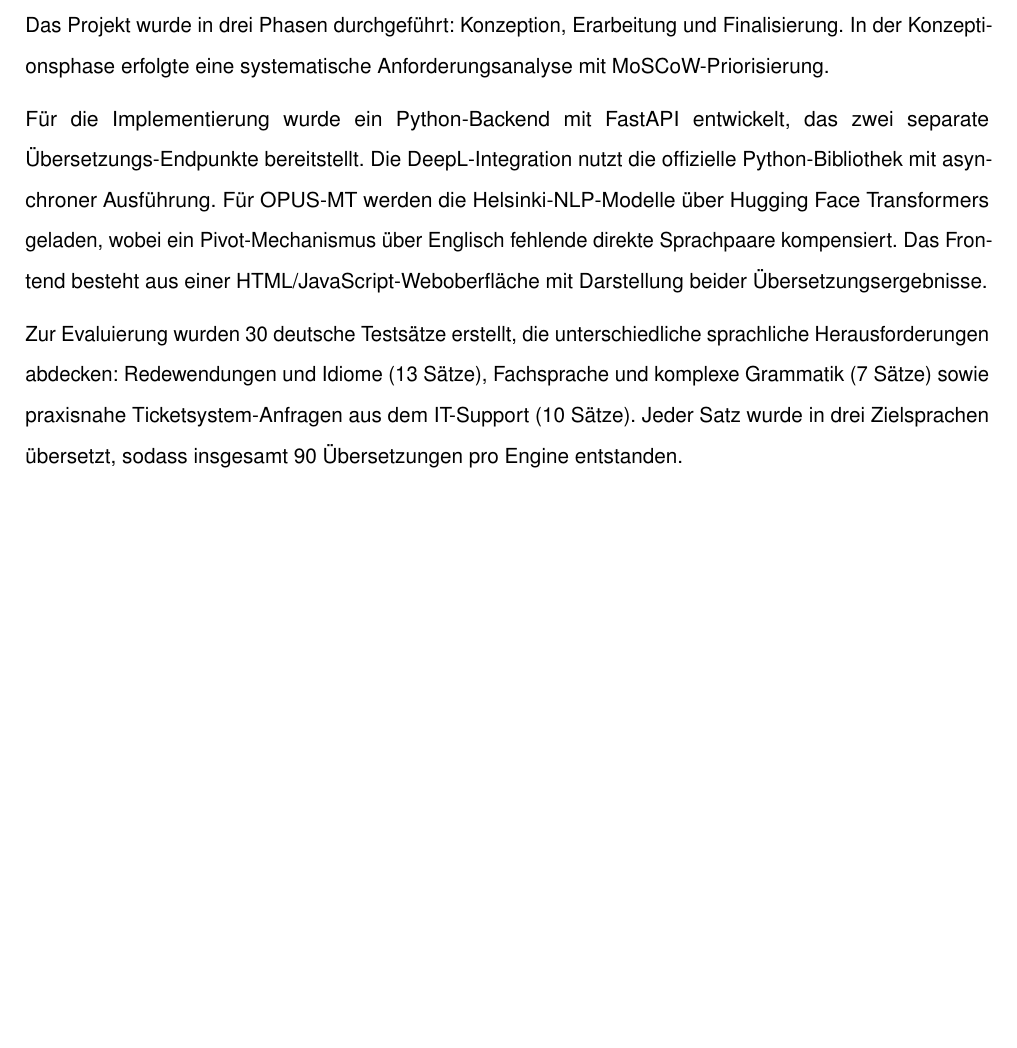
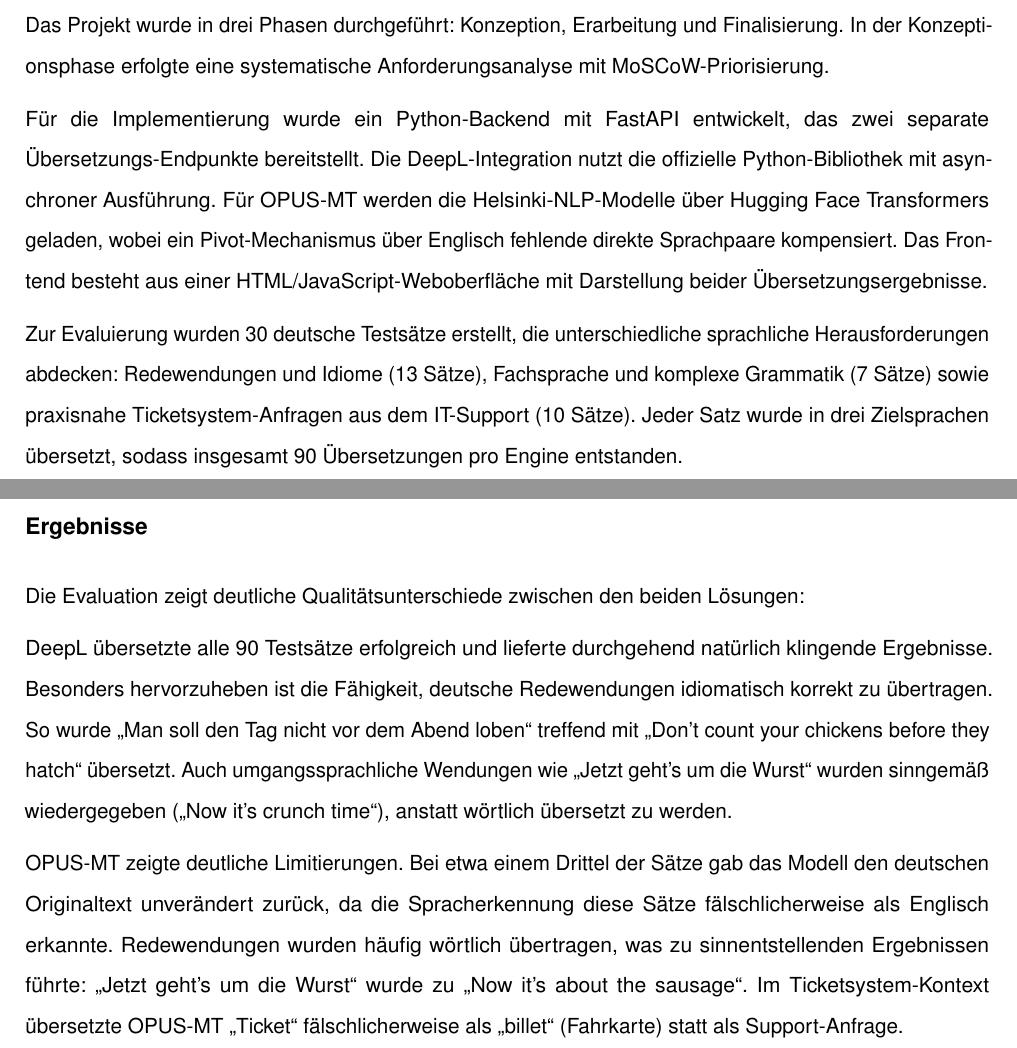
Before and after one commit to svenb23/KI-Translator, a LaTeX document (report/abstract.tex): part of page 2 of 2 before the commit and two parts of pages 2 and 3 of 3 after it, the two joined at a grey line, cut so that both start at the same text, the shorter picture padded with empty space. Compiled offline with pdfLaTeX.

Commit message:
Add results section to abstract

```diff
--- a/report/abstract.tex
+++ b/report/abstract.tex
@@ -85,4 +85,20 @@ Redewendungen und Idiome (13 Sätze), Fachsprache und komplexe Grammatik (7 Sät
 Ticketsystem-Anfragen aus dem IT-Support (10 Sätze). Jeder Satz wurde in drei Zielsprachen übersetzt,
 sodass insgesamt 90 Übersetzungen pro Engine entstanden.
 
+\subsection*{Ergebnisse}
+Die Evaluation zeigt deutliche Qualitätsunterschiede zwischen den beiden Lösungen:
+
+DeepL übersetzte alle 90 Testsätze erfolgreich und lieferte durchgehend natürlich klingende Ergebnisse.
+Besonders hervorzuheben ist die Fähigkeit, deutsche Redewendungen idiomatisch korrekt zu übertragen. So wurde
+\enquote{Man soll den Tag nicht vor dem Abend loben} treffend mit \enquote{Don't count your chickens before they hatch} übersetzt.
+Auch umgangssprachliche Wendungen wie \enquote{Jetzt geht's um die Wurst} wurden sinngemäß wiedergegeben (\enquote{Now it's crunch time}),
+anstatt wörtlich übersetzt zu werden.
+
+OPUS-MT zeigte deutliche Limitierungen. Bei etwa einem Drittel der Sätze gab das Modell den deutschen Originaltext
+unverändert zurück, da die Spracherkennung diese Sätze fälschlicherweise als Englisch erkannte.
+Redewendungen wurden häufig wörtlich übertragen, was zu sinnentstellenden Ergebnissen führte: \enquote{Jetzt geht's um die Wurst}
+wurde zu \enquote{Now it's about the sausage}. Im Ticketsystem-Kontext übersetzte OPUS-MT \enquote{Ticket} fälschlicherweise
+als \enquote{billet} (Fahrkarte) statt als Support-Anfrage.
+
+
 \end{document}
```
